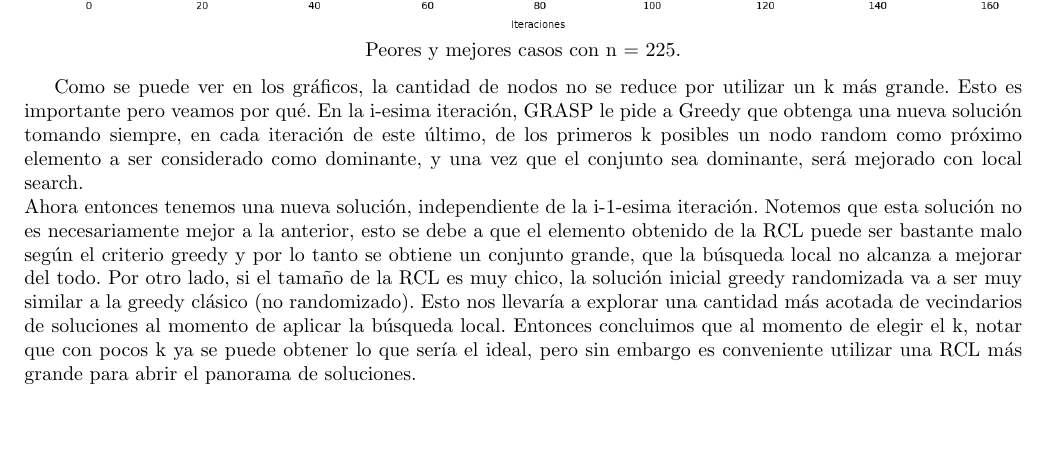
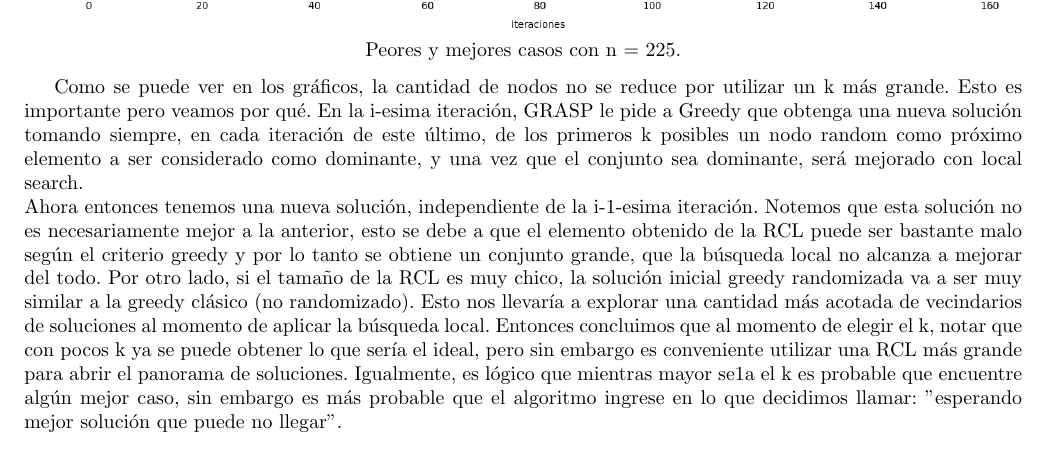
Before and after one commit to mcarreiro/martin301290-algo3, a LaTeX document (tp3/informe/informe.tex, which reads tp3/informe/Desarrollo5.tex): part of page 22 of 28 before the commit and part of page 22 of 29 after it, cut so that both start at the same text, the shorter picture padded with empty space. Compiled offline with pdfLaTeX; a LaTeX package or settings file that is missing is left out.

Commit message:
nueva frase

```diff
--- a/tp3/informe/Desarrollo5.tex
+++ b/tp3/informe/Desarrollo5.tex
@@ -107,7 +107,8 @@ tanto se obtiene un conjunto grande, que la búsqueda local no alcanza a mejorar
 RCL es muy chico, la solución inicial greedy randomizada va a ser muy similar a la greedy clásico (no randomizado). Esto nos
 llevaría a explorar una cantidad más acotada de vecindarios de soluciones al momento de aplicar la búsqueda local.
 Entonces concluimos que al momento de elegir el k, notar que con pocos k ya se puede obtener lo que sería el ideal, pero sin embargo es conveniente utilizar una RCL
-más grande para abrir el panorama de soluciones.
+más grande para abrir el panorama de soluciones. Igualmente, es lógico que mientras mayor se1a el k es probable que encuentre algún mejor caso, sin embargo es más probable
+que el algoritmo ingrese en lo que decidimos llamar: $"$esperando mejor solución que puede no llegar$"$.
 
 A continuación se agrega un gráfico para evaluar los tiempos para distintos k con distintos nodos del conjunto de familias detallado en los gráficos anteriores:
 
```
